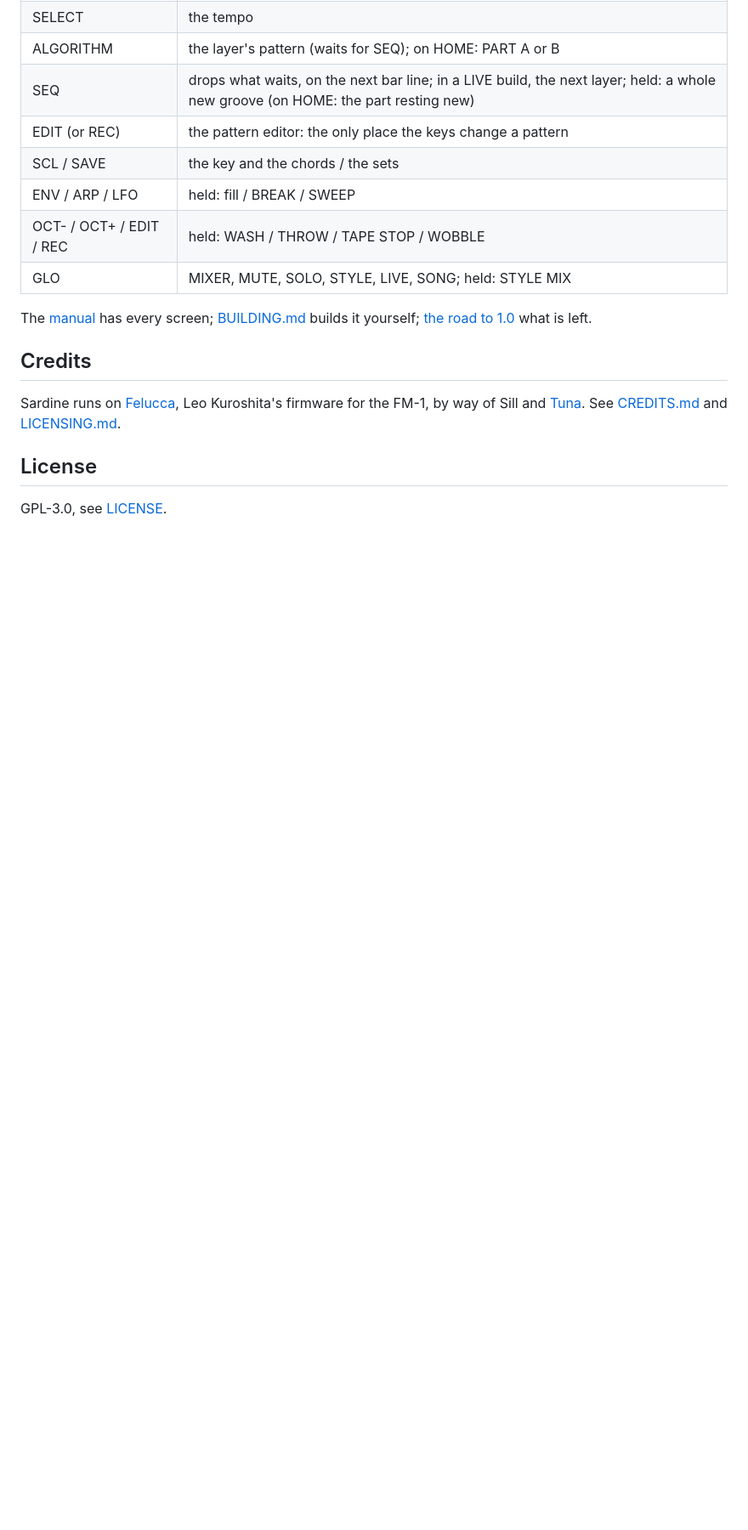
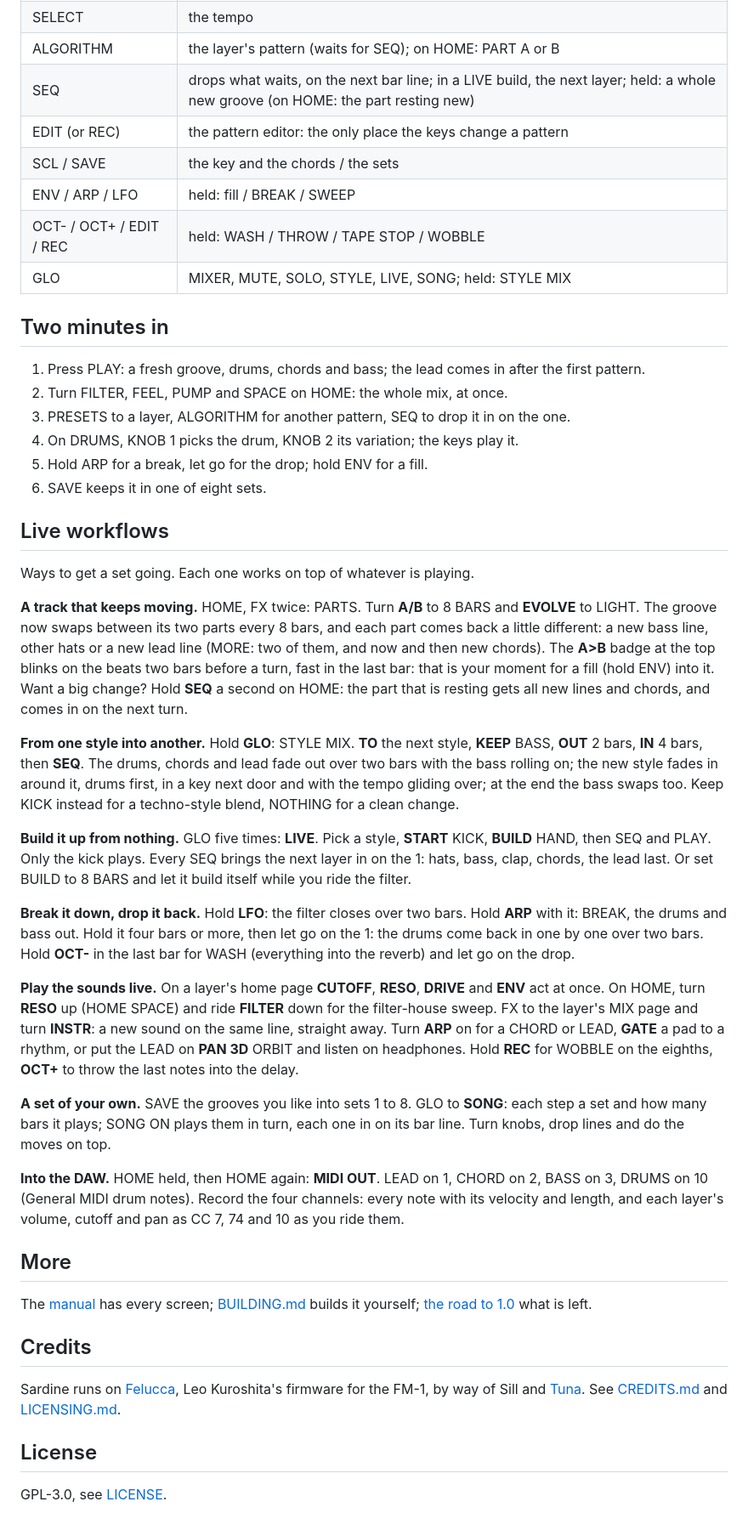
Before and after one commit to delirioux/sardine, a Markdown page: README.md, the part around one of its changes. Shown at 85% size. Drawn GitHub-style; blank space fills up the shorter version.

```diff
--- a/README.md
+++ b/README.md
@@ -93,7 +114,55 @@ puts Felucca itself back. Sardine reports itself as `FM-1_47727346`.
 | OCT- / OCT+ / EDIT / REC | held: WASH / THROW / TAPE STOP / WOBBLE |
 | GLO | MIXER, MUTE, SOLO, STYLE, LIVE, SONG; held: STYLE MIX |
 
-The [manual](docs/MANUAL.md) has every screen; [BUILDING.md](BUILDING.md) builds it yourself; [the road to 1.0](docs/ROADMAP.md) what is left.
+## Two minutes in
+
+1. Press PLAY: a fresh groove, drums, chords and bass; the lead comes in after the first pattern.
+2. Turn FILTER, FEEL, PUMP and SPACE on HOME: the whole mix, at once.
+3. PRESETS to a layer, ALGORITHM for another pattern, SEQ to drop it in on the one.
+4. On DRUMS, KNOB 1 picks the drum, KNOB 2 its variation; the keys play it.
+5. Hold ARP for a break, let go for the drop; hold ENV for a fill.
+6. SAVE keeps it in one of eight sets.
+
+## Live workflows
+
+Ways to get a set going. Each one works on top of whatever is playing.
+
+**A track that keeps moving.** HOME, FX twice: PARTS. Turn **A/B** to 8 BARS and **EVOLVE** to LIGHT. The groove now
+swaps between its two parts every 8 bars, and each part comes back a little different: a new bass line, other
+hats or a new lead line (MORE: two of them, and now and then new chords). The **A>B** badge at the top blinks on the beats two bars before a turn, fast in the last bar: that is
+your moment for a fill (hold ENV) into it. Want a big change? Hold **SEQ** a second on HOME: the part that is resting
+gets all new lines and chords, and comes in on the next turn.
+
+**From one style into another.** Hold **GLO**: STYLE MIX. **TO** the next style, **KEEP** BASS, **OUT** 2 bars, **IN** 4
+bars, then **SEQ**. The drums, chords and lead fade out over two bars with the bass rolling on; the new style fades in
+around it, drums first, in a key next door and with the tempo gliding over; at the end the bass swaps too. Keep KICK
+instead for a techno-style blend, NOTHING for a clean change.
+
+**Build it up from nothing.** GLO five times: **LIVE**. Pick a style, **START** KICK, **BUILD** HAND, then SEQ and PLAY.
+Only the kick plays. Every SEQ brings the next layer in on the 1: hats, bass, clap, chords, the lead last. Or set BUILD
+to 8 BARS and let it build itself while you ride the filter.
+
+**Break it down, drop it back.** Hold **LFO**: the filter closes over two bars. Hold **ARP** with it: BREAK, the drums
+and bass out. Hold it four bars or more, then let go on the 1: the drums come back in one by one over two bars. Hold
+**OCT-** in the last bar for WASH (everything into the reverb) and let go on the drop.
+
+**Play the sounds live.** On a layer's home page **CUTOFF**, **RESO**, **DRIVE** and **ENV** act at once. On HOME, turn
+**RESO** up (HOME SPACE) and ride **FILTER** down for the filter-house sweep. FX to the layer's MIX page and turn
+**INSTR**: a new sound on the same line, straight away. Turn **ARP** on for a CHORD or LEAD, **GATE** a pad to a rhythm,
+or put the LEAD on **PAN 3D** ORBIT and listen on headphones. Hold **REC** for WOBBLE on the eighths, **OCT+** to throw
+the last notes into the delay.
+
+**A set of your own.** SAVE the grooves you like into sets 1 to 8. GLO to **SONG**: each step a set and how many bars
+it plays; SONG ON plays them in turn, each one in on its bar line. Turn knobs, drop lines and do the moves on top.
+
+**Into the DAW.** HOME held, then HOME again: **MIDI OUT**. LEAD on 1, CHORD on 2, BASS on 3, DRUMS on 10 (General MIDI
+drum notes). Record the four channels: every note with its velocity and length, and each layer's volume, cutoff and
+pan as CC 7, 74 and 10 as you ride them.
+
+## More
+
+The [manual](docs/MANUAL.md) has every screen; [BUILDING.md](BUILDING.md) builds it yourself; [the road to
+1.0](docs/ROADMAP.md) what is left.
 
 ## Credits
 
```
Also changed, not shown: other parts of README.md (+48 -27 lines), docs/ROADMAP.md (+1 -1 lines).
